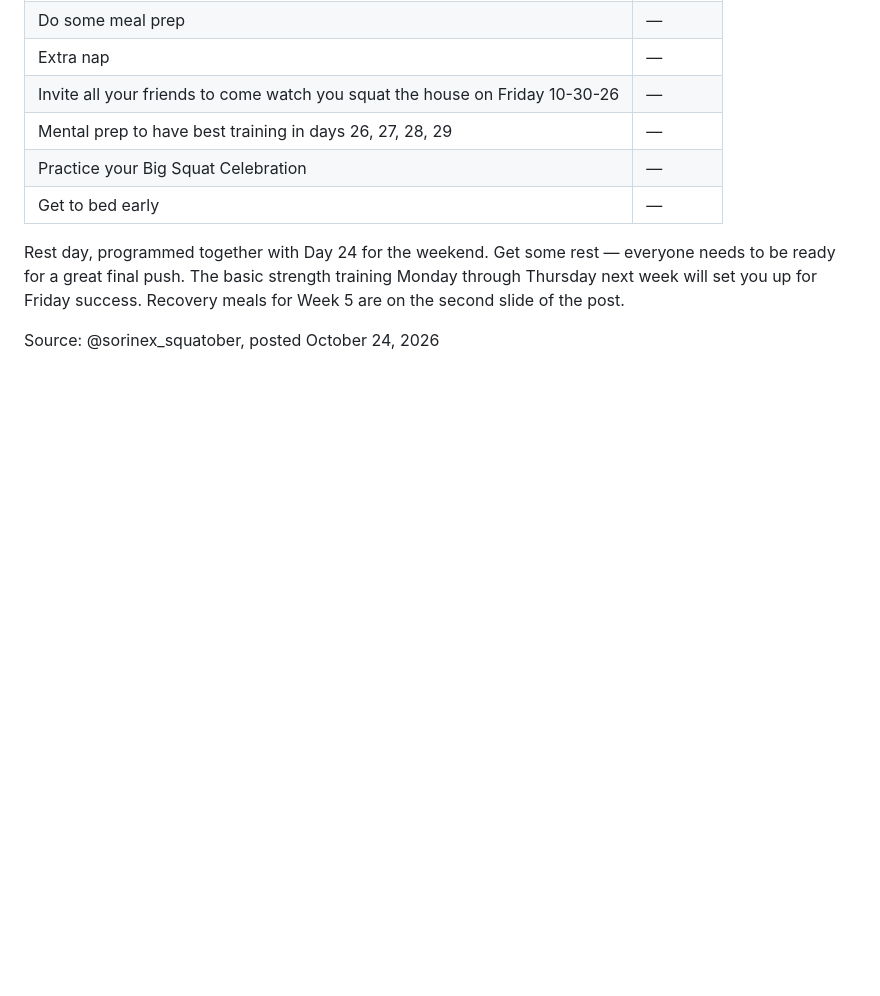
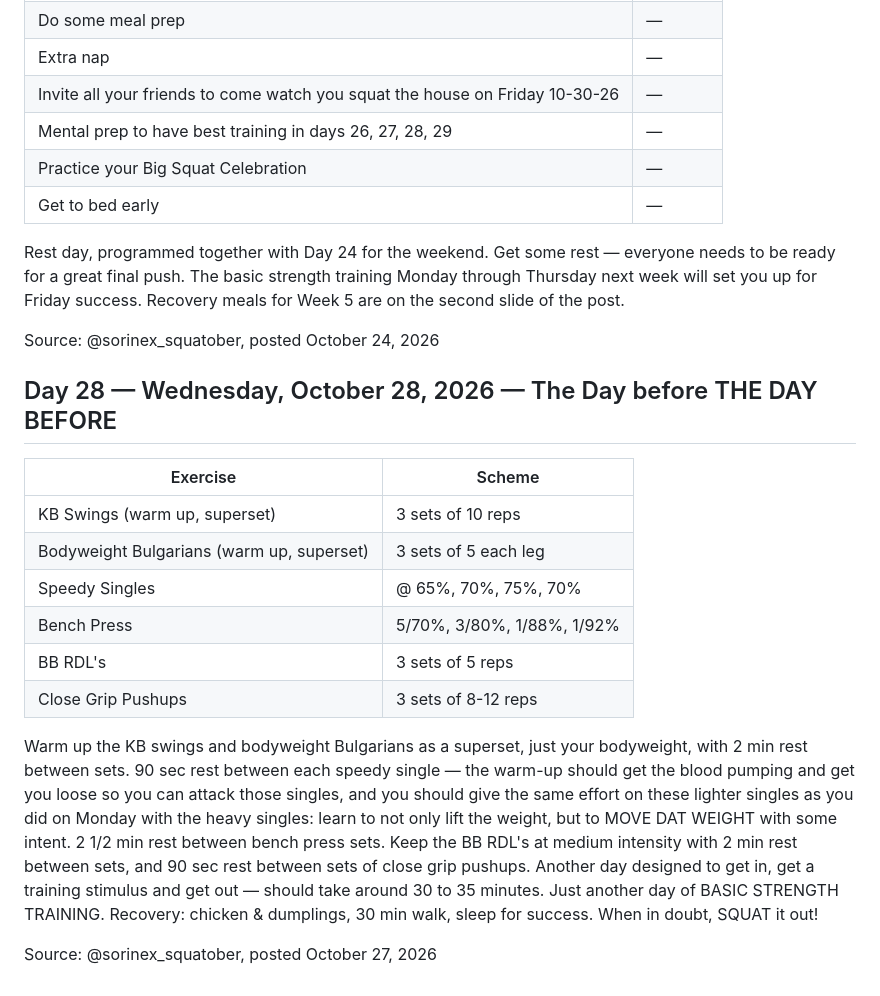
Before and after one commit to adamkanene/life-coach-data, a Markdown page: SQUATOBER-2026.md, the part around the change. Drawn GitHub-style; blank space fills up the shorter version.

Commit message:
Log Squatober day 28

```diff
--- a/SQUATOBER-2026.md
+++ b/SQUATOBER-2026.md
@@ -156,3 +156,18 @@ Source: @sorinex_squatober, posted October 16, 2026
 Rest day, programmed together with Day 24 for the weekend. Get some rest — everyone needs to be ready for a great final push. The basic strength training Monday through Thursday next week will set you up for Friday success. Recovery meals for Week 5 are on the second slide of the post.
 
 Source: @sorinex_squatober, posted October 24, 2026
+
+## Day 28 — Wednesday, October 28, 2026 — The Day before THE DAY BEFORE
+
+| Exercise | Scheme |
+| --- | --- |
+| KB Swings (warm up, superset) | 3 sets of 10 reps |
+| Bodyweight Bulgarians (warm up, superset) | 3 sets of 5 each leg |
+| Speedy Singles | @ 65%, 70%, 75%, 70% |
+| Bench Press | 5/70%, 3/80%, 1/88%, 1/92% |
+| BB RDL's | 3 sets of 5 reps |
+| Close Grip Pushups | 3 sets of 8-12 reps |
+
+Warm up the KB swings and bodyweight Bulgarians as a superset, just your bodyweight, with 2 min rest between sets. 90 sec rest between each speedy single — the warm-up should get the blood pumping and get you loose so you can attack those singles, and you should give the same effort on these lighter singles as you did on Monday with the heavy singles: learn to not only lift the weight, but to MOVE DAT WEIGHT with some intent. 2 1/2 min rest between bench press sets. Keep the BB RDL's at medium intensity with 2 min rest between sets, and 90 sec rest between sets of close grip pushups. Another day designed to get in, get a training stimulus and get out — should take around 30 to 35 minutes. Just another day of BASIC STRENGTH TRAINING. Recovery: chicken & dumplings, 30 min walk, sleep for success. When in doubt, SQUAT it out!
+
+Source: @sorinex_squatober, posted October 27, 2026
```
